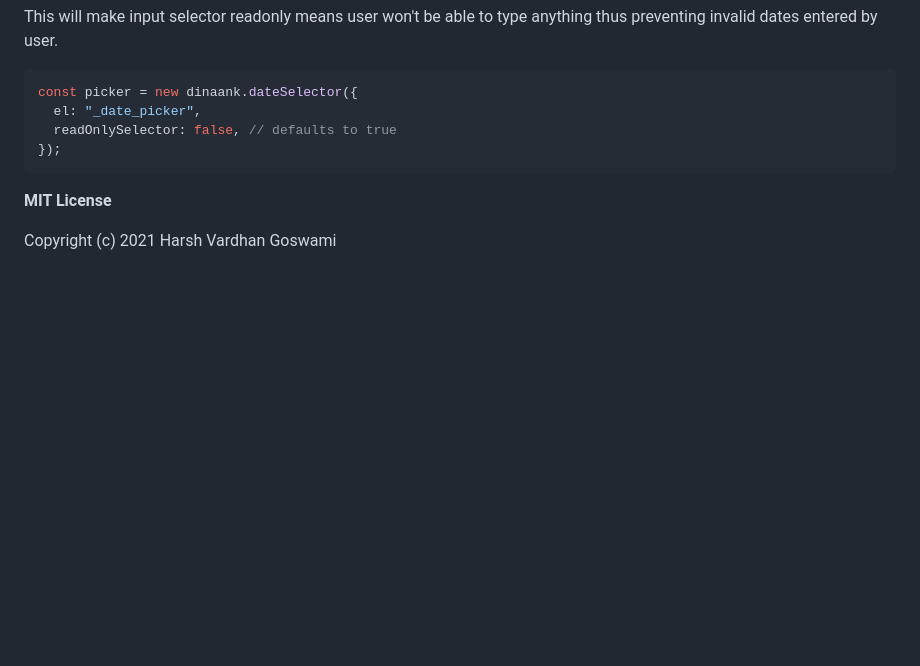
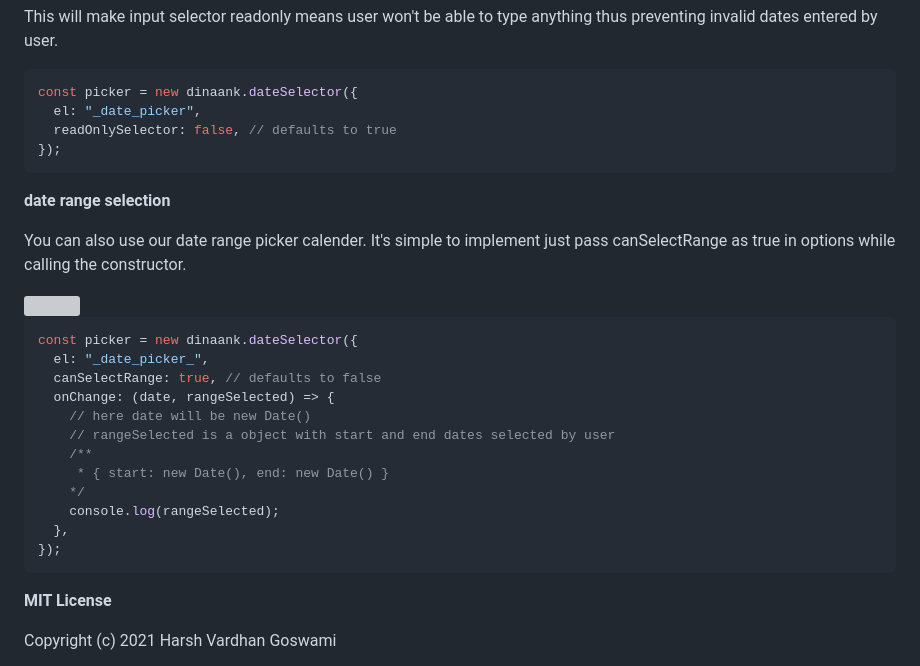
Before and after one commit to iamharshdev/dinaank, a Markdown page: README.Md, the part around the change. GitHub-like rendering; blank space fills up the shorter version; grey boxes are pictures that could not be loaded.

Commit message:
Date range selector

````diff
--- a/README.Md
+++ b/README.Md
@@ -223,6 +223,27 @@ const picker = new dinaank.dateSelector({
 });
 ```
 
+**date range selection**
+
+You can also use our date range picker calender. It's simple to implement just pass canSelectRange as true in options while calling the constructor.
+
+<img src=".https://raw.githubusercontent.com/iamharshdev/dinaank/master/screenshots/Screenshot_5.png">
+
+```js
+const picker = new dinaank.dateSelector({
+  el: "_date_picker_",
+  canSelectRange: true, // defaults to false
+  onChange: (date, rangeSelected) => {
+    // here date will be new Date()
+    // rangeSelected is a object with start and end dates selected by user
+    /**
+     * { start: new Date(), end: new Date() }
+    */
+    console.log(rangeSelected);
+  },
+});
+```
+
 **MIT License**
 
 Copyright (c) 2021 Harsh Vardhan Goswami
````
Also changed, not shown: screenshots/Screenshot_5.png, 5 other files.
